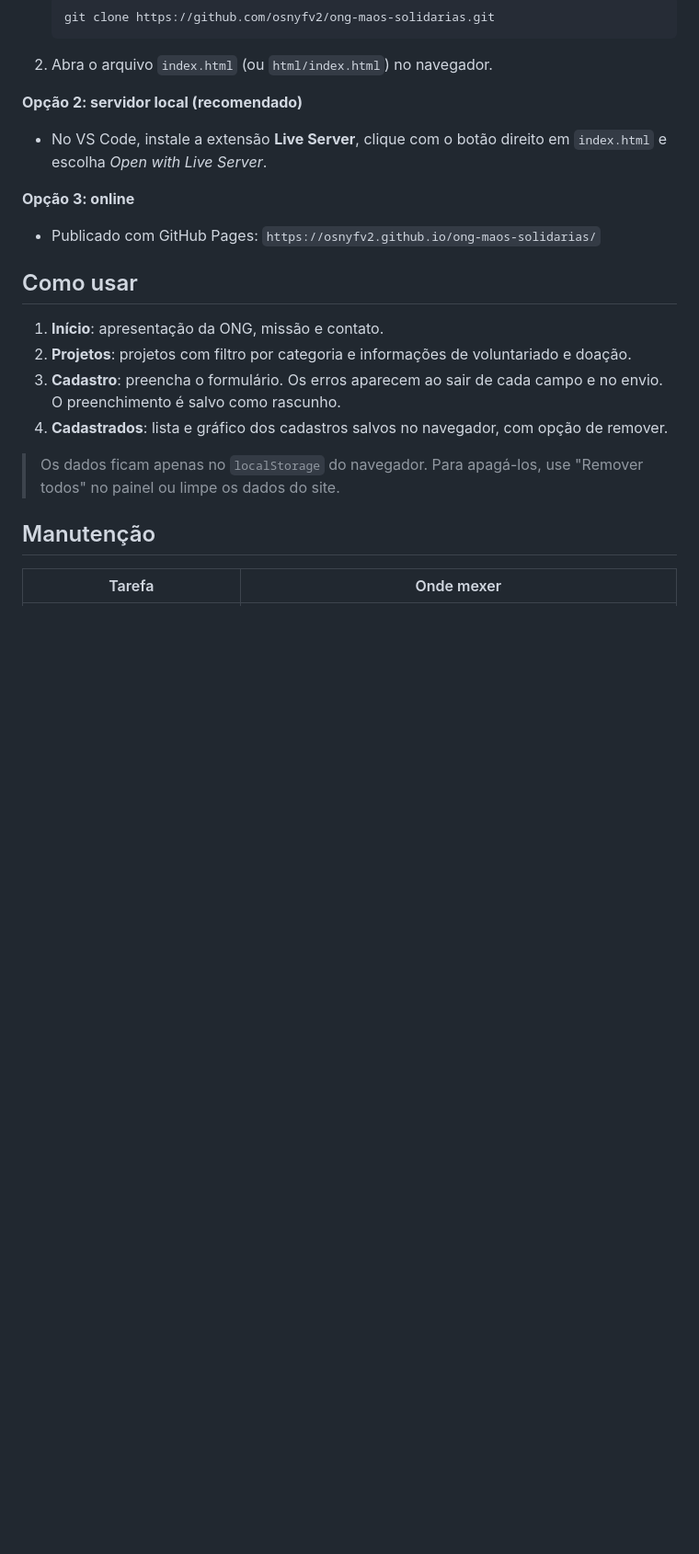
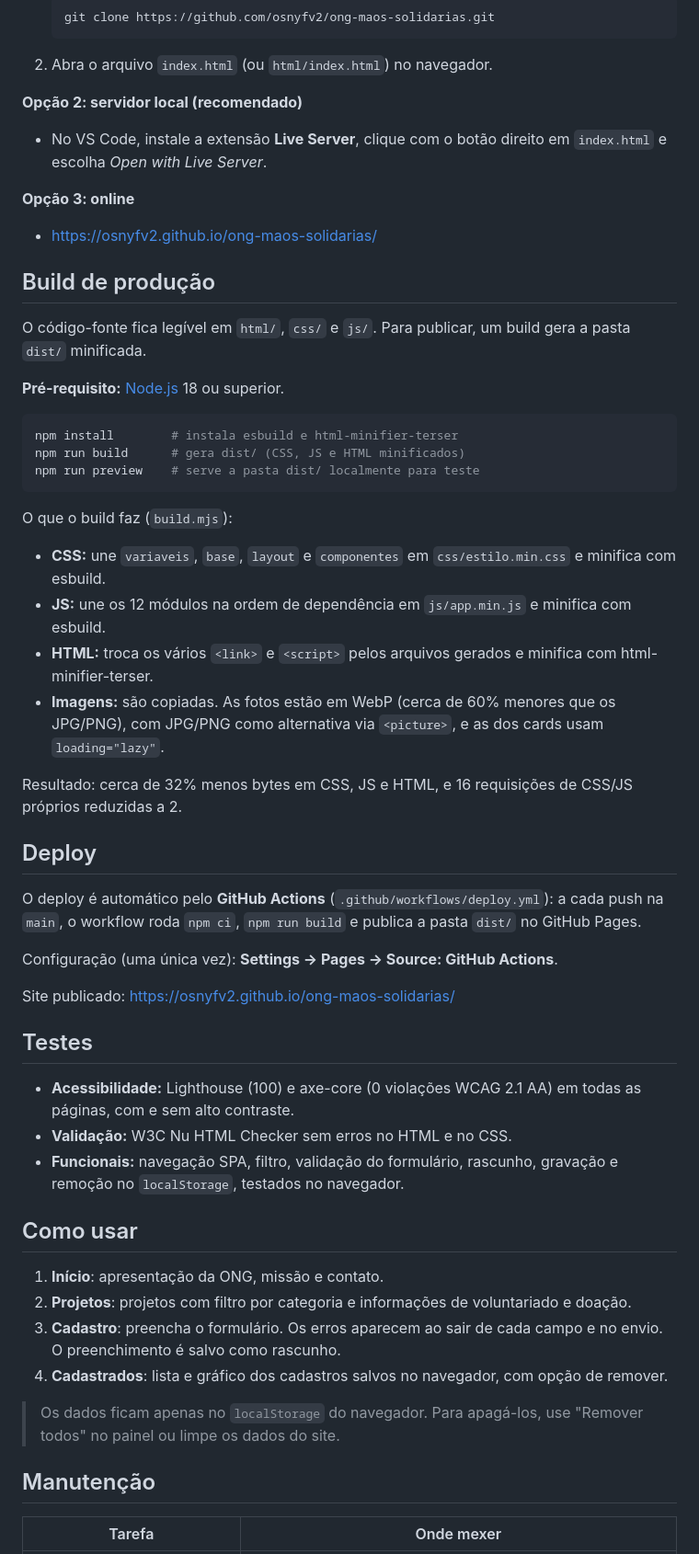
Before and after one commit to osnyfv2/ong-maos-solidarias, a Markdown page: README.md, the part around one of its changes. Shown at 92% size. GitHub-like rendering; blank space fills up the shorter version.

Commit message:
docs: documenta build, deploy e testes no README
Co-Authored-By: Claude Opus 5.5 <noreply@anthropic.com>
Claude-Session: https://claude.ai/code/session_01XtwMTGFTgkevYnPK4AULnX

````diff
--- a/README.md
+++ b/README.md
@@ -76,7 +81,41 @@ Não precisa instalar nada.
 - No VS Code, instale a extensão **Live Server**, clique com o botão direito em `index.html` e escolha *Open with Live Server*.
 
 **Opção 3: online**
-- Publicado com GitHub Pages: `https://osnyfv2.github.io/ong-maos-solidarias/`
+- https://osnyfv2.github.io/ong-maos-solidarias/
+
+## Build de produção
+
+O código-fonte fica legível em `html/`, `css/` e `js/`. Para publicar, um build gera a pasta `dist/` minificada.
+
+**Pré-requisito:** [Node.js](https://nodejs.org/) 18 ou superior.
+
+```bash
+npm install        # instala esbuild e html-minifier-terser
+npm run build      # gera dist/ (CSS, JS e HTML minificados)
+npm run preview    # serve a pasta dist/ localmente para teste
+```
+
+O que o build faz (`build.mjs`):
+- **CSS:** une `variaveis`, `base`, `layout` e `componentes` em `css/estilo.min.css` e minifica com esbuild.
+- **JS:** une os 12 módulos na ordem de dependência em `js/app.min.js` e minifica com esbuild.
+- **HTML:** troca os vários `<link>` e `<script>` pelos arquivos gerados e minifica com html-minifier-terser.
+- **Imagens:** são copiadas. As fotos estão em WebP (cerca de 60% menores que os JPG/PNG), com JPG/PNG como alternativa via `<picture>`, e as dos cards usam `loading="lazy"`.
+
+Resultado: cerca de 32% menos bytes em CSS, JS e HTML, e 16 requisições de CSS/JS próprios reduzidas a 2.
+
+## Deploy
+
+O deploy é automático pelo **GitHub Actions** (`.github/workflows/deploy.yml`): a cada push na `main`, o workflow roda `npm ci`, `npm run build` e publica a pasta `dist/` no GitHub Pages.
+
+Configuração (uma única vez): **Settings → Pages → Source: GitHub Actions**.
+
+Site publicado: https://osnyfv2.github.io/ong-maos-solidarias/
+
+## Testes
+
+- **Acessibilidade:** Lighthouse (100) e axe-core (0 violações WCAG 2.1 AA) em todas as páginas, com e sem alto contraste.
+- **Validação:** W3C Nu HTML Checker sem erros no HTML e no CSS.
+- **Funcionais:** navegação SPA, filtro, validação do formulário, rascunho, gravação e remoção no `localStorage`, testados no navegador.
 
 ## Como usar
 
````
Also changed, not shown: other parts of README.md (+5 -0 lines).
